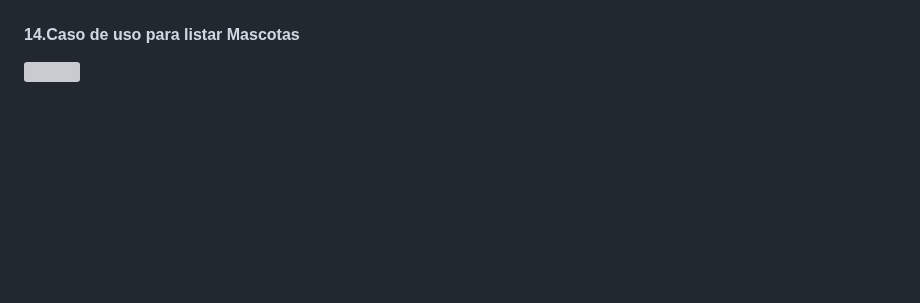
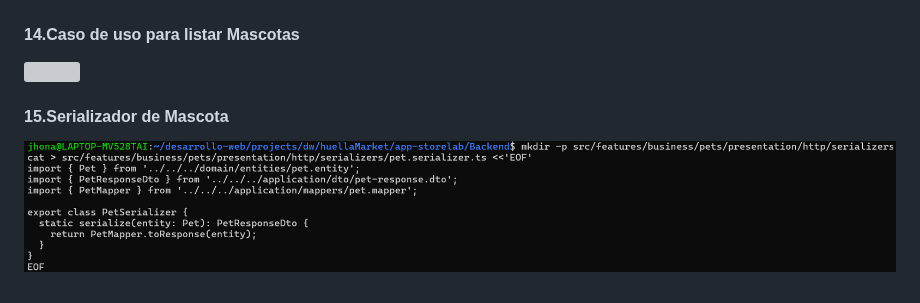
Before and after one commit to DW-2026-IISem/dw-2026-jhonasalas123, a Markdown page: docs/proceso.md, the part around the change. GitHub-like rendering; pictures changed too: docs/images/clipboard-2926617013.png (added); blank space fills up the shorter version; grey boxes are pictures that could not be loaded.

Commit message:
15.Serializador de Mascota

```diff
--- a/docs/proceso.md
+++ b/docs/proceso.md
@@ -809,3 +809,7 @@
 #### 14.Caso de uso para listar Mascotas
 
 ![](images/clipboard-4210245006.png)
+
+#### 15.Serializador de Mascota
+
+![](images/clipboard-2926617013.png)
```
Also changed, not shown: 1 other file.
